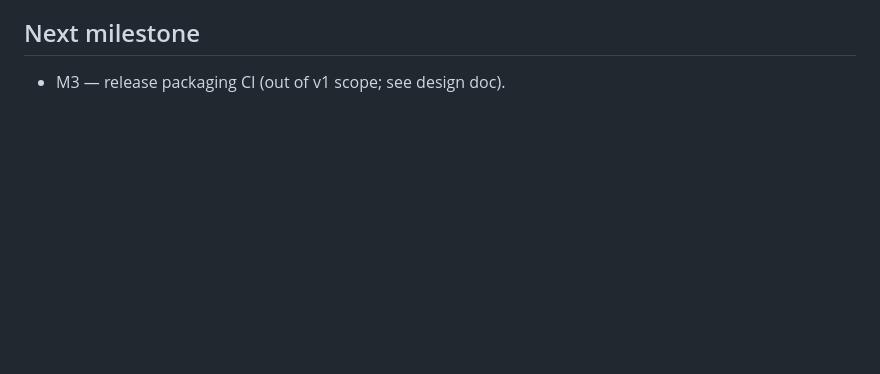
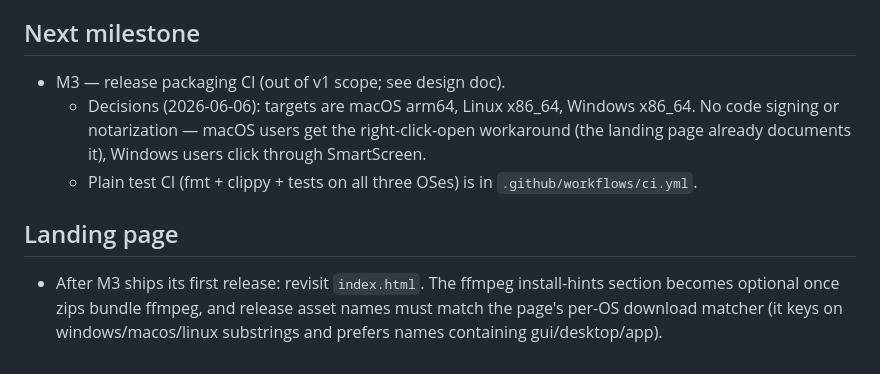
Before and after one commit to laydros/jamsplit, a Markdown page: TODO.md, the part around the change. Rendered like a GitHub page; blank space fills up the shorter version.

Commit message:
Record M3 decisions and landing-page follow-up in TODO

```diff
--- a/TODO.md
+++ b/TODO.md
@@ -33,3 +33,16 @@ None block shipping. The manual checklist run happened 2026-06-06: everything pa
 ## Next milestone
 
 - M3 — release packaging CI (out of v1 scope; see design doc).
+  - Decisions (2026-06-06): targets are macOS arm64, Linux x86_64, Windows
+    x86_64. No code signing or notarization — macOS users get the
+    right-click-open workaround (the landing page already documents it),
+    Windows users click through SmartScreen.
+  - Plain test CI (fmt + clippy + tests on all three OSes) is in
+    `.github/workflows/ci.yml`.
+
+## Landing page
+
+- After M3 ships its first release: revisit `index.html`. The ffmpeg
+  install-hints section becomes optional once zips bundle ffmpeg, and release
+  asset names must match the page's per-OS download matcher (it keys on
+  windows/macos/linux substrings and prefers names containing gui/desktop/app).
```
